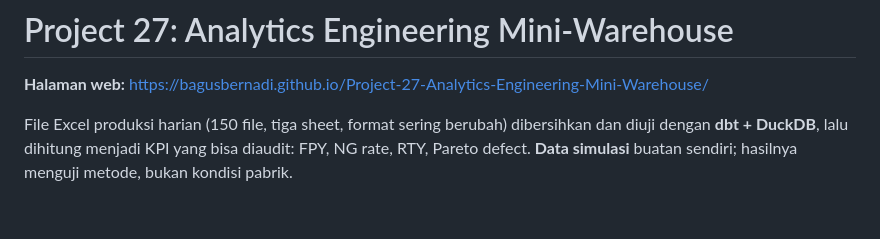
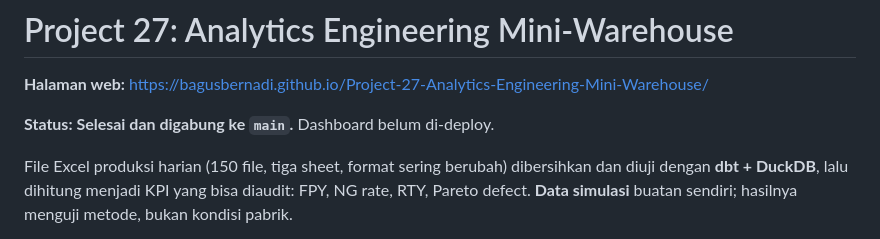
Before and after one commit to bagusbernadi/Project-27-Analytics-Engineering-Mini-Warehouse, a Markdown page: README.md, the part around the change. GitHub-like rendering; blank space fills up the shorter version.

Commit message:
Perbarui status README: pekerjaan sudah digabung ke main
Co-Authored-By: Claude Sonnet 5.5 <noreply@anthropic.com>
Claude-Session: https://claude.ai/code/session_012YpKXG93zbkazyw4EYw5AU

```diff
--- a/README.md
+++ b/README.md
@@ -1,6 +1,8 @@
 # Project 27: Analytics Engineering Mini-Warehouse
 
 **Halaman web:** https://bagusbernadi.github.io/Project-27-Analytics-Engineering-Mini-Warehouse/
+
+**Status: Selesai dan digabung ke `main`.** Dashboard belum di-deploy.
 
 File Excel produksi harian (150 file, tiga sheet, format sering berubah) dibersihkan dan diuji dengan **dbt + DuckDB**, lalu dihitung menjadi KPI yang bisa diaudit: FPY, NG rate, RTY, Pareto defect. **Data simulasi** buatan sendiri; hasilnya menguji metode, bukan kondisi pabrik.
 
```
